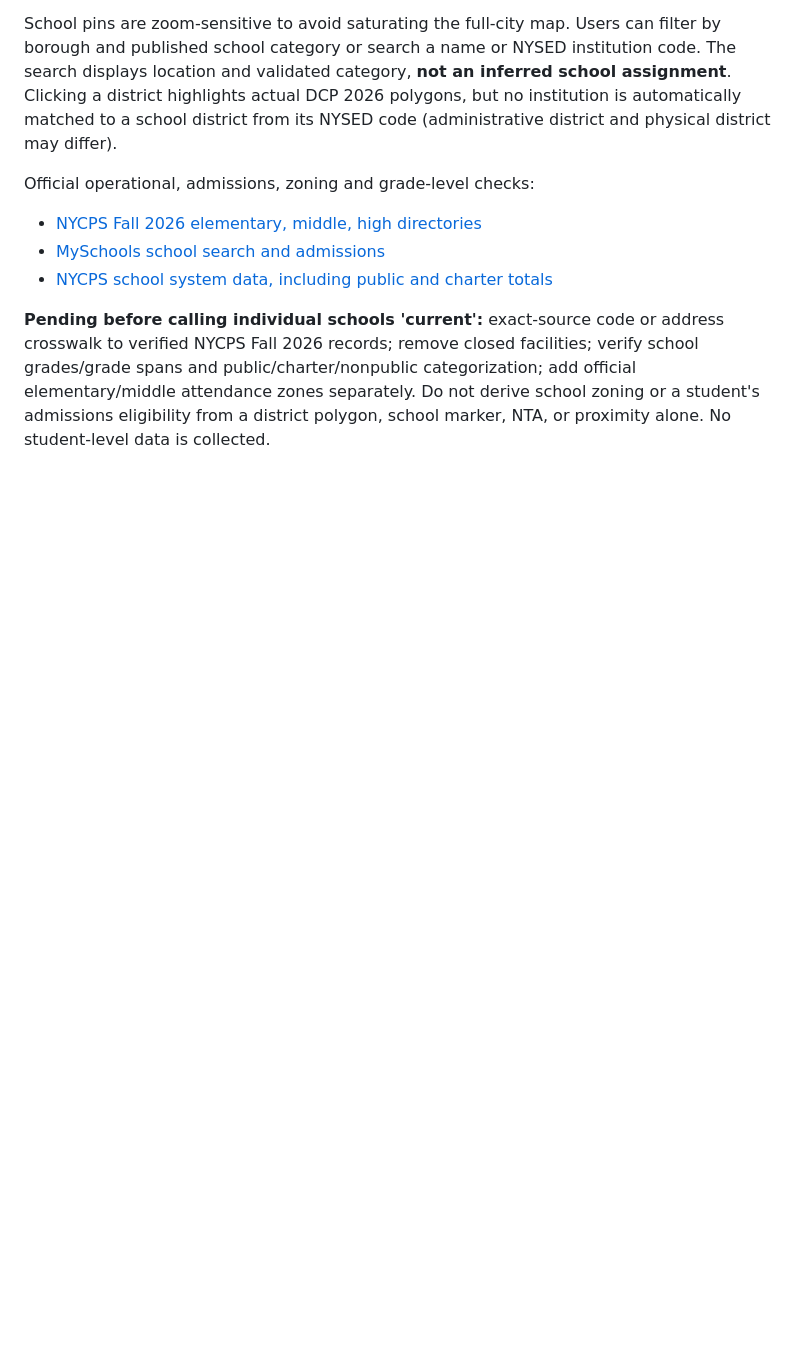
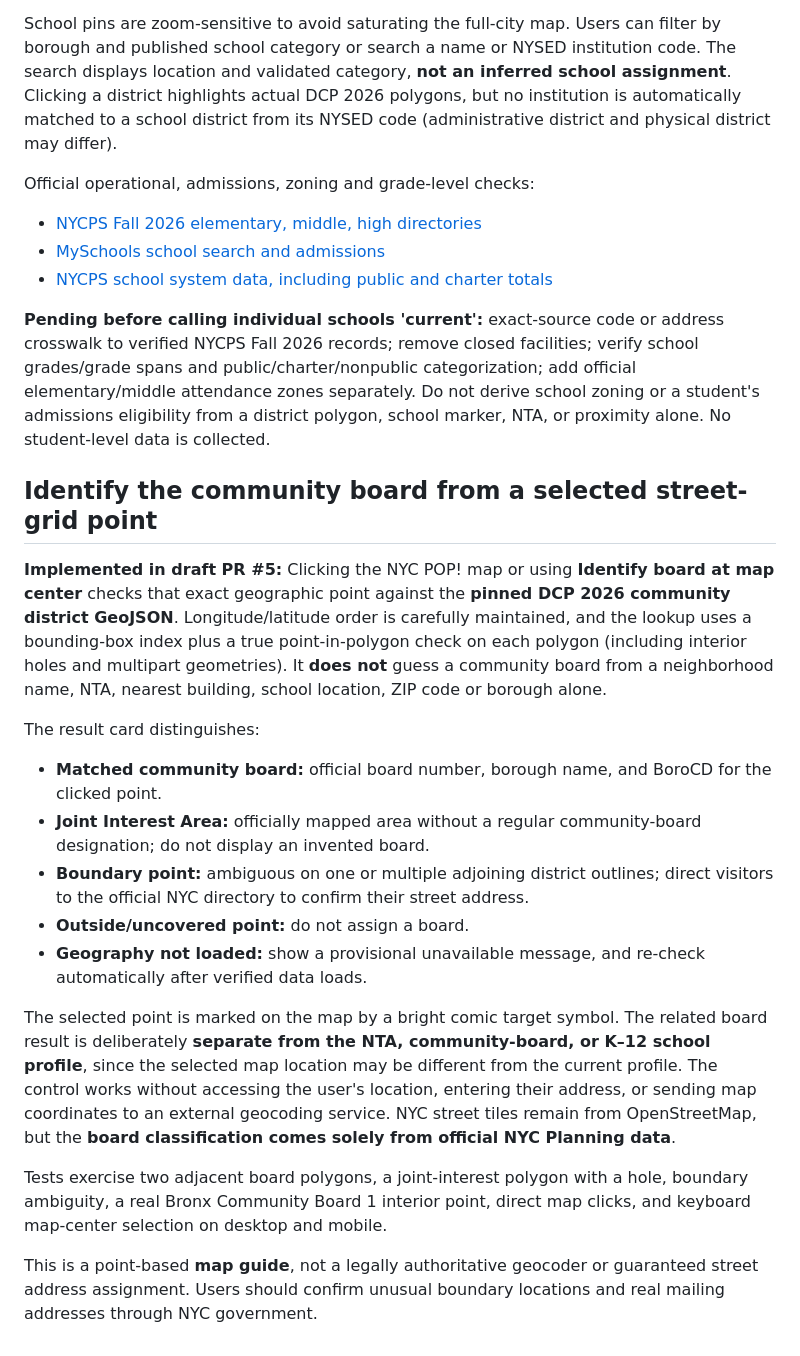
Before and after one commit to Roo100/nyc-neighborhood-demographics-map, a Markdown page: CIVIC_DATA.md, the part around the change. GitHub-like rendering; blank space fills up the shorter version.

Commit message:
Document precise grid-click community board lookup and boundary/JIA ambiguity safeguards

```diff
--- a/CIVIC_DATA.md
+++ b/CIVIC_DATA.md
@@ -60,3 +60,21 @@ Official operational, admissions, zoning and grade-level checks:
 - [NYCPS school system data, including public and charter totals](https://www.schools.nyc.gov/about-us/reports/nycps-data-at-a-glance)
 
 **Pending before calling individual schools 'current':** exact-source code or address crosswalk to verified NYCPS Fall 2026 records; remove closed facilities; verify school grades/grade spans and public/charter/nonpublic categorization; add official elementary/middle attendance zones separately. Do not derive school zoning or a student's admissions eligibility from a district polygon, school marker, NTA, or proximity alone. No student-level data is collected.
+
+
+## Identify the community board from a selected street-grid point
+
+**Implemented in draft PR #5:** Clicking the NYC POP! map or using **Identify board at map center** checks that exact geographic point against the **pinned DCP 2026 community district GeoJSON**. Longitude/latitude order is carefully maintained, and the lookup uses a bounding-box index plus a true point-in-polygon check on each polygon (including interior holes and multipart geometries). It **does not** guess a community board from a neighborhood name, NTA, nearest building, school location, ZIP code or borough alone.
+
+The result card distinguishes:
+- **Matched community board:** official board number, borough name, and BoroCD for the clicked point.
+- **Joint Interest Area:** officially mapped area without a regular community-board designation; do not display an invented board.
+- **Boundary point:** ambiguous on one or multiple adjoining district outlines; direct visitors to the official NYC directory to confirm their street address.
+- **Outside/uncovered point:** do not assign a board.
+- **Geography not loaded:** show a provisional unavailable message, and re-check automatically after verified data loads.
+
+The selected point is marked on the map by a bright comic target symbol. The related board result is deliberately **separate from the NTA, community-board, or K–12 school profile**, since the selected map location may be different from the current profile. The control works without accessing the user's location, entering their address, or sending map coordinates to an external geocoding service. NYC street tiles remain from OpenStreetMap, but the **board classification comes solely from official NYC Planning data**.
+
+Tests exercise two adjacent board polygons, a joint-interest polygon with a hole, boundary ambiguity, a real Bronx Community Board 1 interior point, direct map clicks, and keyboard map-center selection on desktop and mobile.
+
+This is a point-based **map guide**, not a legally authoritative geocoder or guaranteed street address assignment. Users should confirm unusual boundary locations and real mailing addresses through NYC government.
```
